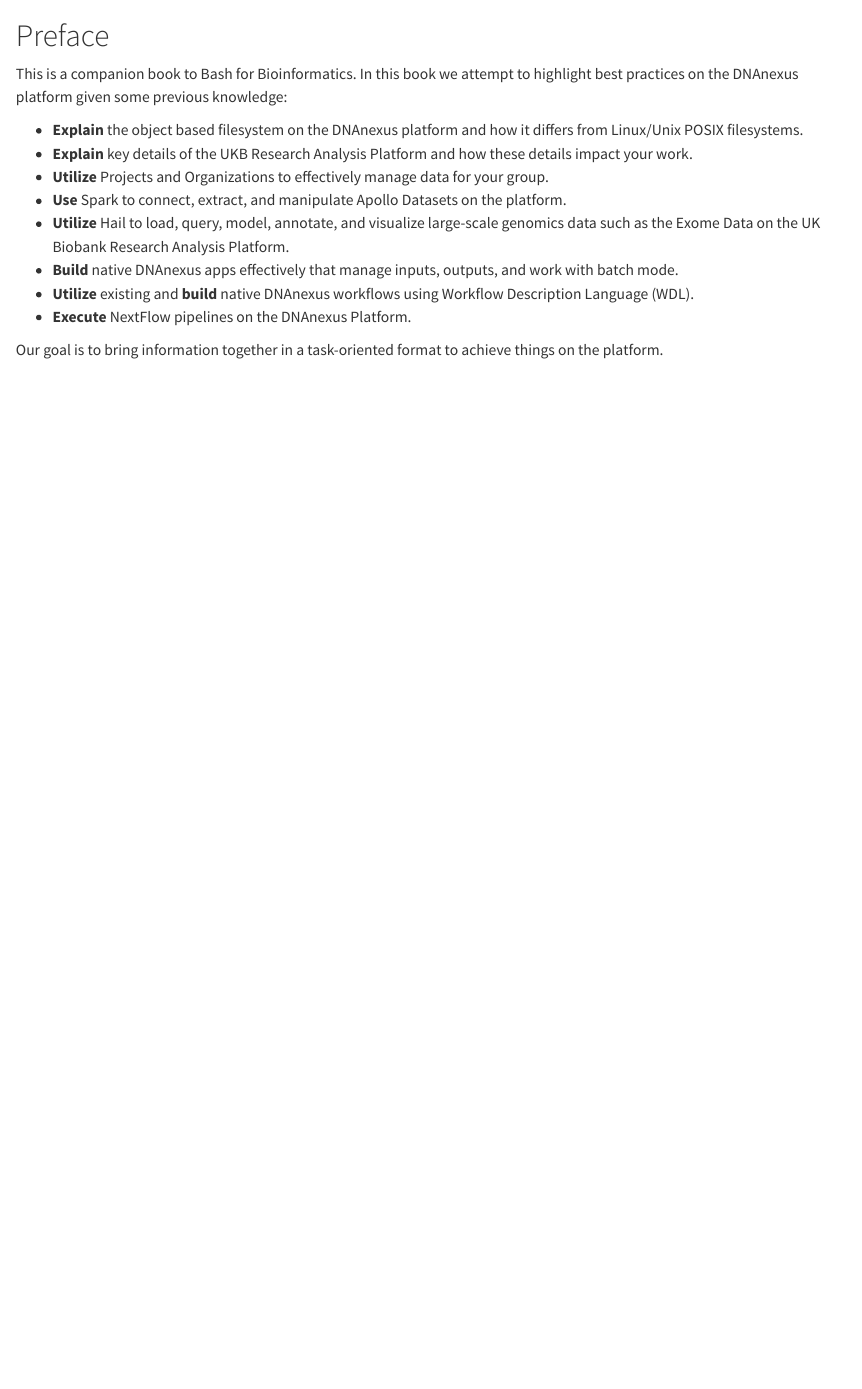
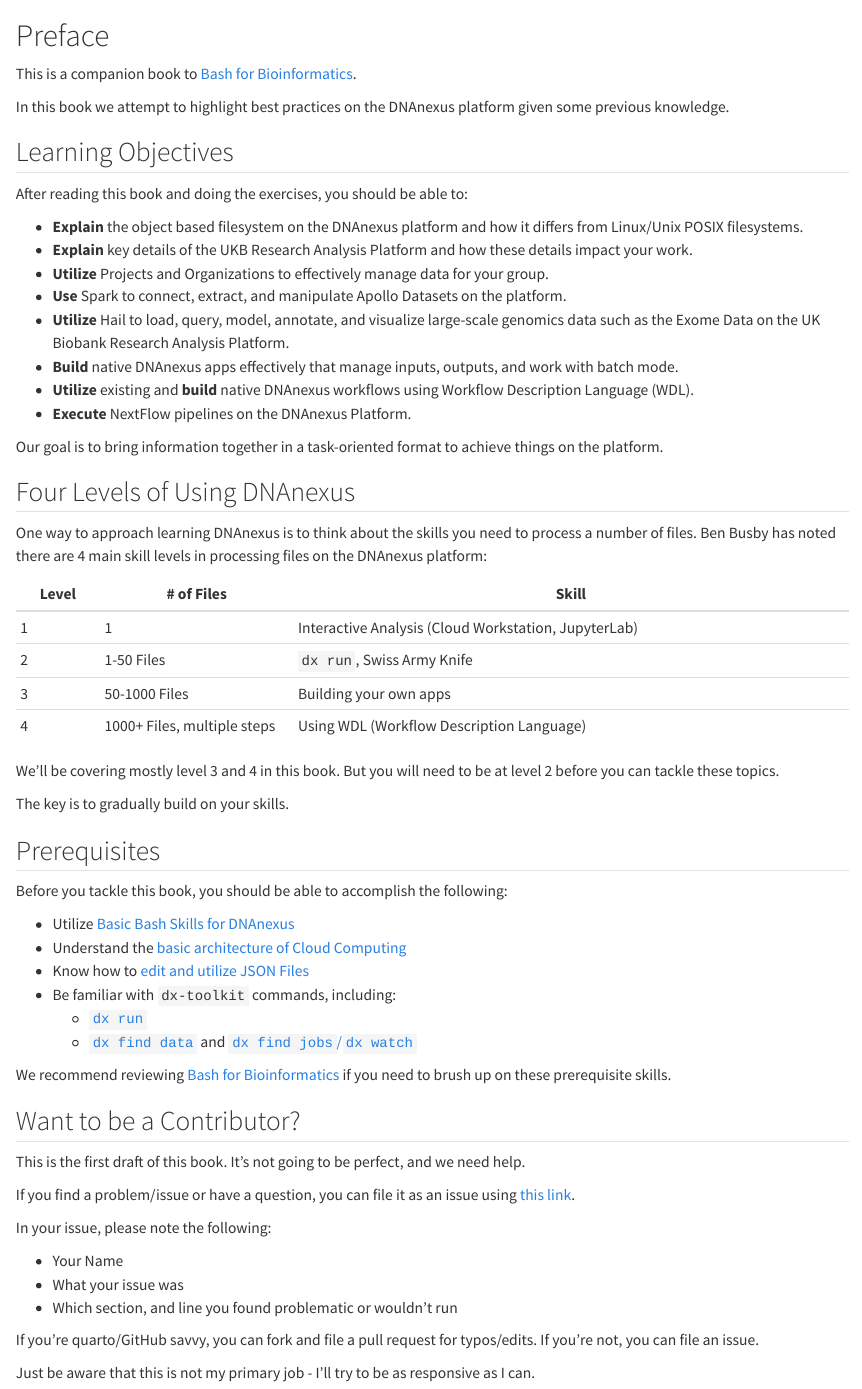
Before and after one commit to laderast/best_practices_dnanexus, a Quarto document (index.qmd): the page in a window 1100 px wide, from its top. Rendered offline with R 4.5, knitr and Pandoc in place of Quarto, with nearby package versions.

Commit message:
update index.qmd and object based file systems

```diff
--- a/index.qmd
+++ b/index.qmd
@@ -1,6 +1,12 @@
 # Preface {.unnumbered}
 
-This is a companion book to Bash for Bioinformatics. In this book we attempt to highlight best practices on the DNAnexus platform given some previous knowledge:
+This is a companion book to [Bash for Bioinformatics](https://laderast.github.io/bash_for_bioinformatics/).
+
+In this book we attempt to highlight best practices on the DNAnexus platform given some previous knowledge.
+
+## Learning Objectives
+
+After reading this book and doing the exercises, you should be able to:
 
 - **Explain** the object based filesystem on the DNAnexus platform and how it differs from Linux/Unix POSIX filesystems.
 - **Explain** key details of the UKB Research Analysis Platform and how these details impact your work.
@@ -12,3 +18,47 @@
 - **Execute** NextFlow pipelines on the DNAnexus Platform.
 
 Our goal is to bring information together in a task-oriented format to achieve things on the platform.
+
+## Four Levels of Using DNAnexus
+
+One way to approach learning DNAnexus is to think about the skills you need to process a number of files. Ben Busby has noted there are 4 main skill levels in processing files on the DNAnexus platform:
+
+| Level | \# of Files   | Skill                                     |
+|-------|---------------|-------------------------------------------|
+| 1     | 1             | Interactive Analysis (Cloud Workstation, JupyterLab)                                  |
+| 2     | 1-50 Files    | `dx run`, Swiss Army Knife                          |
+| 3     | 50-1000 Files | Building your own apps                    |
+| 4     | 1000+ Files, multiple steps   | Using WDL (Workflow Description Language) |
+
+We'll be covering mostly level 3 and 4 in this book. But you will need to be at level 2 before you can tackle these topics.
+
+The key is to gradually build on your skills.
+
+## Prerequisites
+
+Before you tackle this book, you should be able to accomplish the following:
+
+- Utilize [Basic Bash Skills for DNAnexus](https://laderast.github.io/bash_for_bioinformatics/)
+- Understand the [basic architecture of Cloud Computing](https://laderast.github.io/bash_for_bioinformatics/03-cloud-computing-basics.html)
+- Know how to [edit and utilize JSON Files](https://laderast.github.io/bash_for_bioinformatics/06-JSON.html)
+- Be familiar with `dx-toolkit` commands, including:
+  - [`dx run`](https://laderast.github.io/bash_for_bioinformatics/04-doing-work-with-dx-run.html)
+  - [`dx find data`](https://laderast.github.io/bash_for_bioinformatics/05-batch-processing.html#sec-dx-find) and [`dx find jobs`/`dx watch`](https://laderast.github.io/bash_for_bioinformatics/05-batch-processing.html#when-batching-tag-your-jobs)
+
+We recommend reviewing [Bash for Bioinformatics](https://laderast.github.io/bash_for_bioinformatics/) if you need to brush up on these prerequisite skills.
+
+## Want to be a Contributor?
+
+This is the first draft of this book. It's not going to be perfect, and we need help.
+
+If you find a problem/issue or have a question, you can file it as an issue using [this link](https://github.com/laderast/best_practices_dnanexus/issues/new/choose).
+
+In your issue, please note the following:
+
+- Your Name
+- What your issue was
+- Which section, and line you found problematic or wouldn't run
+
+If you're quarto/GitHub savvy, you can fork and file a pull request for typos/edits. If you're not, you can file an issue.
+
+Just be aware that this is not my primary job - I'll try to be as responsive as I can.
```
Also changed, not shown: 10-object-based-file-systems.qmd (+3 -16 lines).
